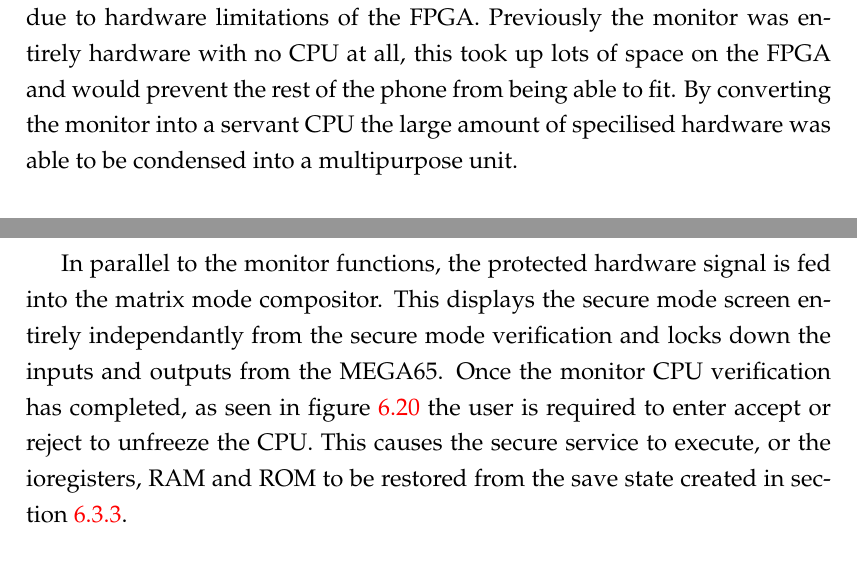
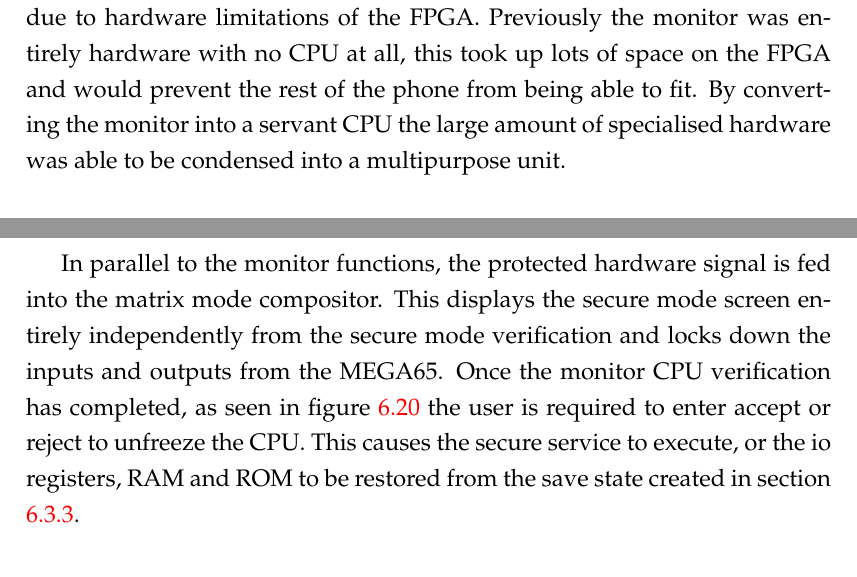
Before and after one commit to Spidamouse/thesis, a LaTeX thesis (main.tex, which reads Chapters/Chapter6.tex): two parts of page 75 of 88, joined at a grey line, cut so that both start at the same text. Compiled offline with pdfLaTeX.

Commit message:
Fix spelling mistakes

```diff
--- a/Chapters/Chapter6.tex
+++ b/Chapters/Chapter6.tex
@@ -199,11 +199,11 @@ Once trapped to the hypervisor, as described in section \ref{Ch6 Sec1} and seen
 
 With the io registers, RAM and ROM all saved and the secure service loaded into RAM and ROM while preserving the transfer area, entry into secure mode can begin. This starts with the hypervisor toggling the secure mode and matrix mode bits of the protected hardware flags. As soon as there is a mismatch between the monitor secure mode flag and the CPU secure mode flag, as seen in figure \ref{fig:cpuhalt} the CPU is halted. This allows the secure mode signal to propagate out of the CPU to the monitor.\\
 
-The monitor, as opposed to the Intel Management Engine (IME) service CPU, is a servant CPU. The key difference between the two being that where the IME is able to autonomously perform commands, whereas the monitor CPU requires the user to issue commands. The monitor CPU was introduced due to hardware limitations of the FPGA. Previously the monitor was entirely hardware with no CPU at all, this took up lots of space on the FPGA and would prevent the rest of the phone from being able to fit. By converting the monitor into a servant CPU the large amount of specilised hardware was able to be condensed into a multipurpose unit.\\
+The monitor, as opposed to the Intel Management Engine (IME) service CPU, is a servant CPU. The key difference between the two being that where the IME is able to autonomously perform commands, whereas the monitor CPU requires the user to issue commands. The monitor CPU was introduced due to hardware limitations of the FPGA. Previously the monitor was entirely hardware with no CPU at all, this took up lots of space on the FPGA and would prevent the rest of the phone from being able to fit. By converting the monitor into a servant CPU the large amount of specialised hardware was able to be condensed into a multipurpose unit.\\
 
 As seen in figure \ref{fig:monitorprotectedhardware}, when the secure mode flag reaches the monitor CPU, it is eventually scanned and used to branch and enter the secure mode routine. In this routine, as seen in figure \ref{fig:maybeentersecuremode}, currently only the local secure mode variable is set high and the routine returns to figure \ref{fig:monitorprotectedhardware}. In the future iterations, an indicator as to how much memory the transfer area occupies will need to be implemented.\\
 
-In parallel to the monitor functions, the protected hardware signal is fed into the matrix mode compositor. This displays the secure mode screen entirely independantly from the secure mode verification and locks down the inputs and outputs from the MEGA65. Once the monitor CPU verification has completed, as seen in figure \ref{fig:monitoracceptreject} the user is required to enter accept or reject to unfreeze the CPU. This causes the secure service to execute, or the ioregisters, RAM and ROM to be restored from the save state created in section \ref{Ch6 Sec3 Sub3}.
+In parallel to the monitor functions, the protected hardware signal is fed into the matrix mode compositor. This displays the secure mode screen entirely independently from the secure mode verification and locks down the inputs and outputs from the MEGA65. Once the monitor CPU verification has completed, as seen in figure \ref{fig:monitoracceptreject} the user is required to enter accept or reject to unfreeze the CPU. This causes the secure service to execute, or the io registers, RAM and ROM to be restored from the save state created in section \ref{Ch6 Sec3 Sub3}.
 
 \begin{figure}
   \centering
```
